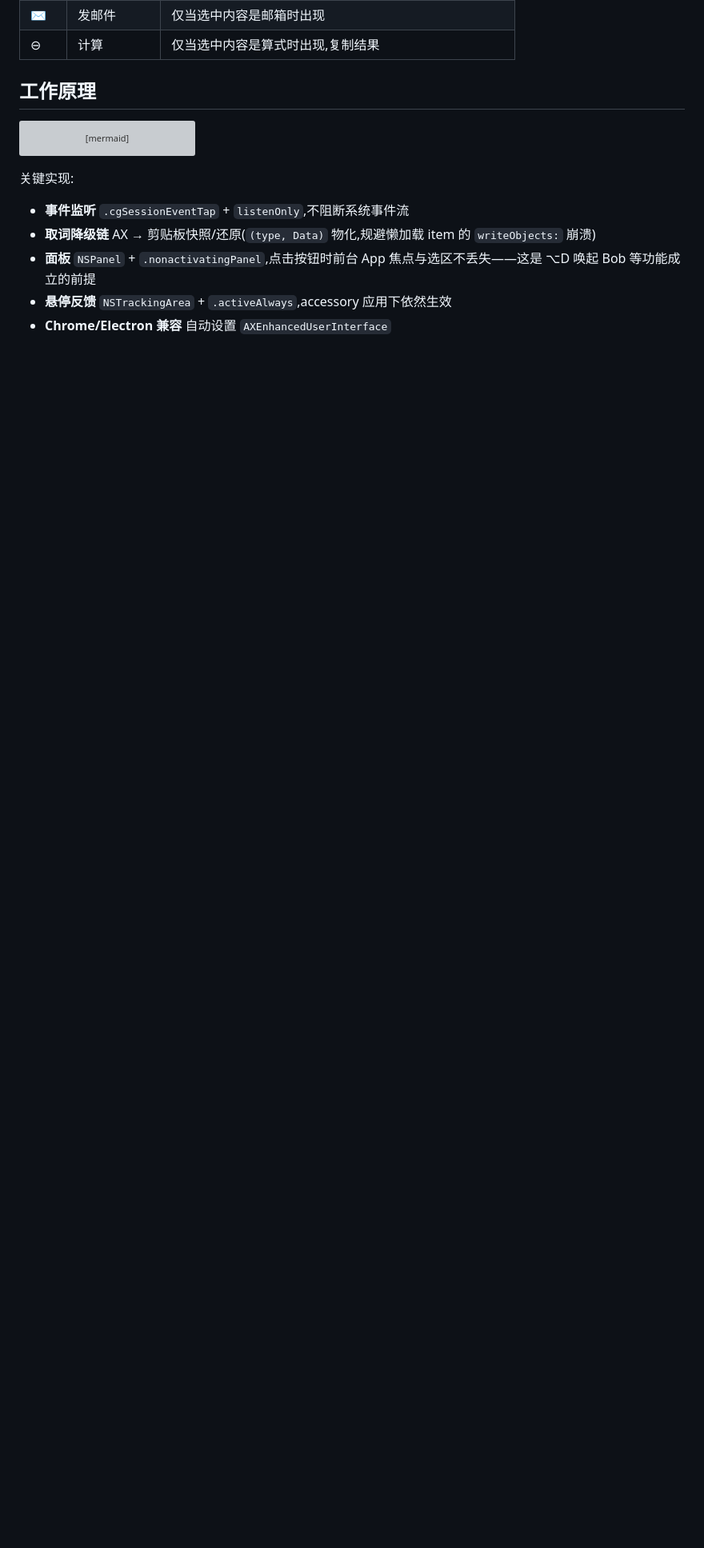
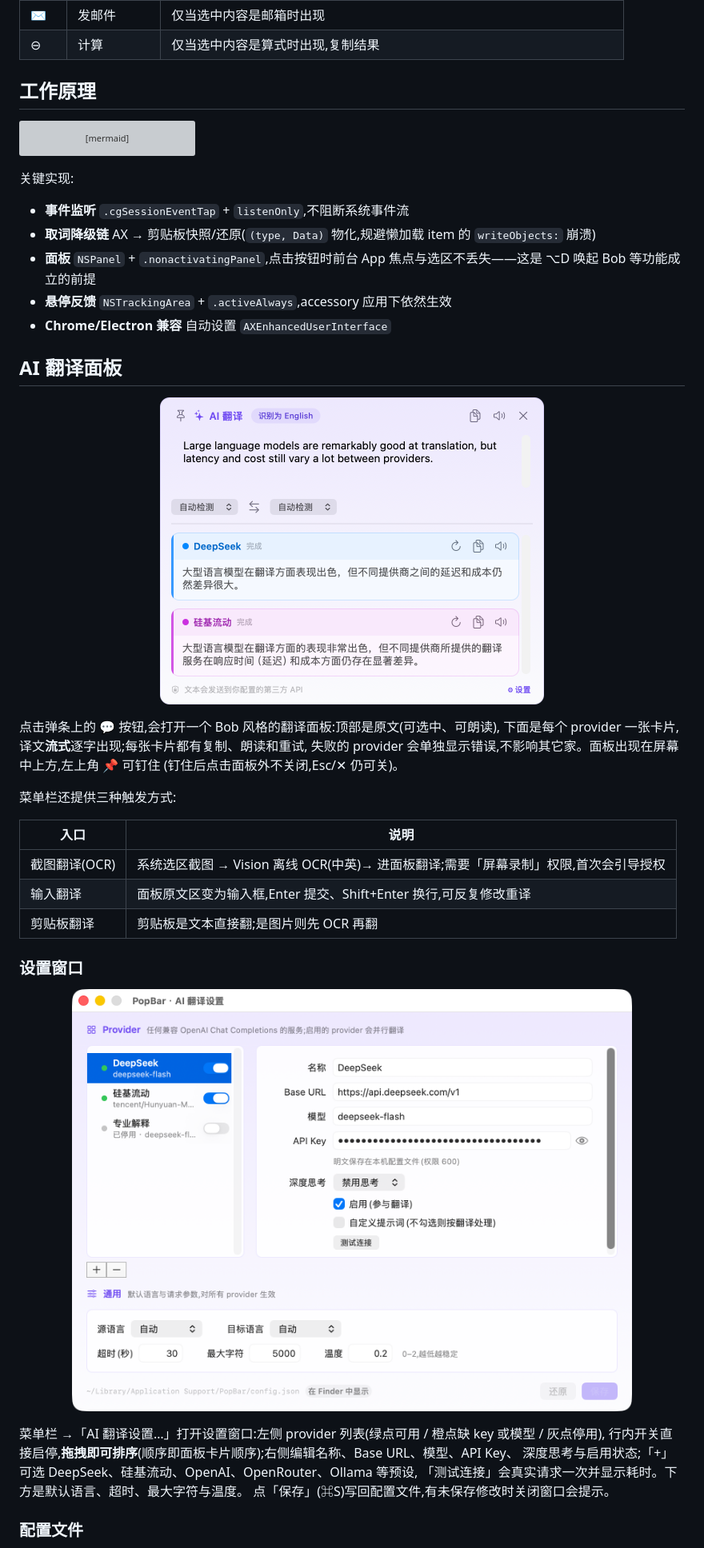
Before and after one commit to davidzhanghui/popbar, a Markdown page: README.md, the part around one of its changes. Shown at 80% size. Rendered like a GitHub page; pictures changed too: docs/popbar-panel.png (added), docs/popbar-settings.png (added); blank space fills up the shorter version; grey boxes are pictures that could not be loaded.

```diff
--- a/README.md
+++ b/README.md
@@ -69,3 +71,36 @@ flowchart TD
 - **悬停反馈** `NSTrackingArea` + `.activeAlways`,accessory 应用下依然生效
 - **Chrome/Electron 兼容** 自动设置 `AXEnhancedUserInterface`
 
+## AI 翻译面板
+
+<p align="center">
+  <img src="docs/popbar-panel.png" width="480" alt="AI 翻译面板:多 provider 并行流式翻译">
+</p>
+
+点击弹条上的 💬 按钮,会打开一个 Bob 风格的翻译面板:顶部是原文(可选中、可朗读),
+下面是每个 provider 一张卡片,译文**流式**逐字出现;每张卡片都有复制、朗读和重试,
+失败的 provider 会单独显示错误,不影响其它家。面板出现在屏幕中上方,左上角 📌 可钉住
+(钉住后点击面板外不关闭,Esc/✕ 仍可关)。
+
+菜单栏还提供三种触发方式:
+
+| 入口 | 说明 |
+|---|---|
+| 截图翻译(OCR) | 系统选区截图 → Vision 离线 OCR(中英)→ 进面板翻译;需要「屏幕录制」权限,首次会引导授权 |
+| 输入翻译 | 面板原文区变为输入框,Enter 提交、Shift+Enter 换行,可反复修改重译 |
+| 剪贴板翻译 | 剪贴板是文本直接翻;是图片则先 OCR 再翻 |
+
+### 设置窗口
+
+<p align="center">
+  <img src="docs/popbar-settings.png" width="700" alt="AI 翻译设置窗口">
+</p>
+
+菜单栏 →「AI 翻译设置…」打开设置窗口:左侧 provider 列表(绿点可用 / 橙点缺 key 或模型 / 灰点停用),
+行内开关直接启停,**拖拽即可排序**(顺序即面板卡片顺序);右侧编辑名称、Base URL、模型、API Key、
+深度思考与启用状态;「+」可选 DeepSeek、硅基流动、OpenAI、OpenRouter、Ollama 等预设,
+「测试连接」会真实请求一次并显示耗时。下方是默认语言、超时、最大字符与温度。
+点「保存」(⌘S)写回配置文件,有未保存修改时关闭窗口会提示。
+
+### 配置文件
+
```
Also changed, not shown: other parts of README.md (+69 -6 lines), 12 other files.
